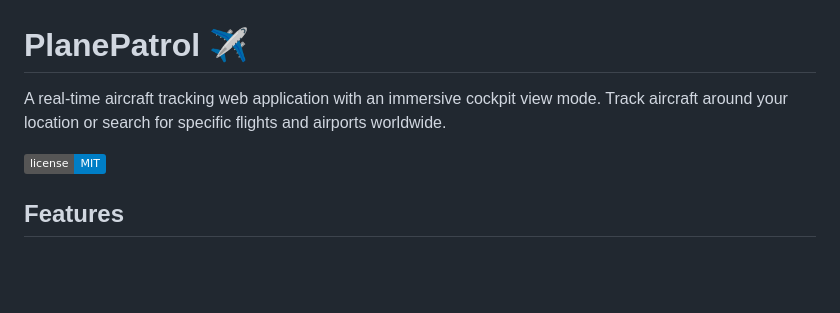
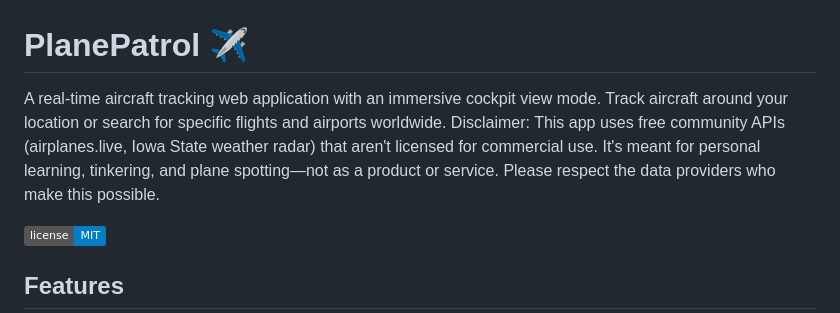
Before and after one commit to flourcode/planepatrol, a Markdown page: README.md, the part around the change. Drawn GitHub-style; badges without logos; blank space fills up the shorter version.

```diff
--- a/README.md
+++ b/README.md
@@ -1,6 +1,6 @@
 # PlanePatrol ✈️
 
-A real-time aircraft tracking web application with an immersive cockpit view mode. Track aircraft around your location or search for specific flights and airports worldwide.
+A real-time aircraft tracking web application with an immersive cockpit view mode. Track aircraft around your location or search for specific flights and airports worldwide. Disclaimer: This app uses free community APIs (airplanes.live, Iowa State weather radar) that aren't licensed for commercial use. It's meant for personal learning, tinkering, and plane spotting—not as a product or service. Please respect the data providers who make this possible.
 
 ![License](https://img.shields.io/badge/license-MIT-blue.svg)
 
```
